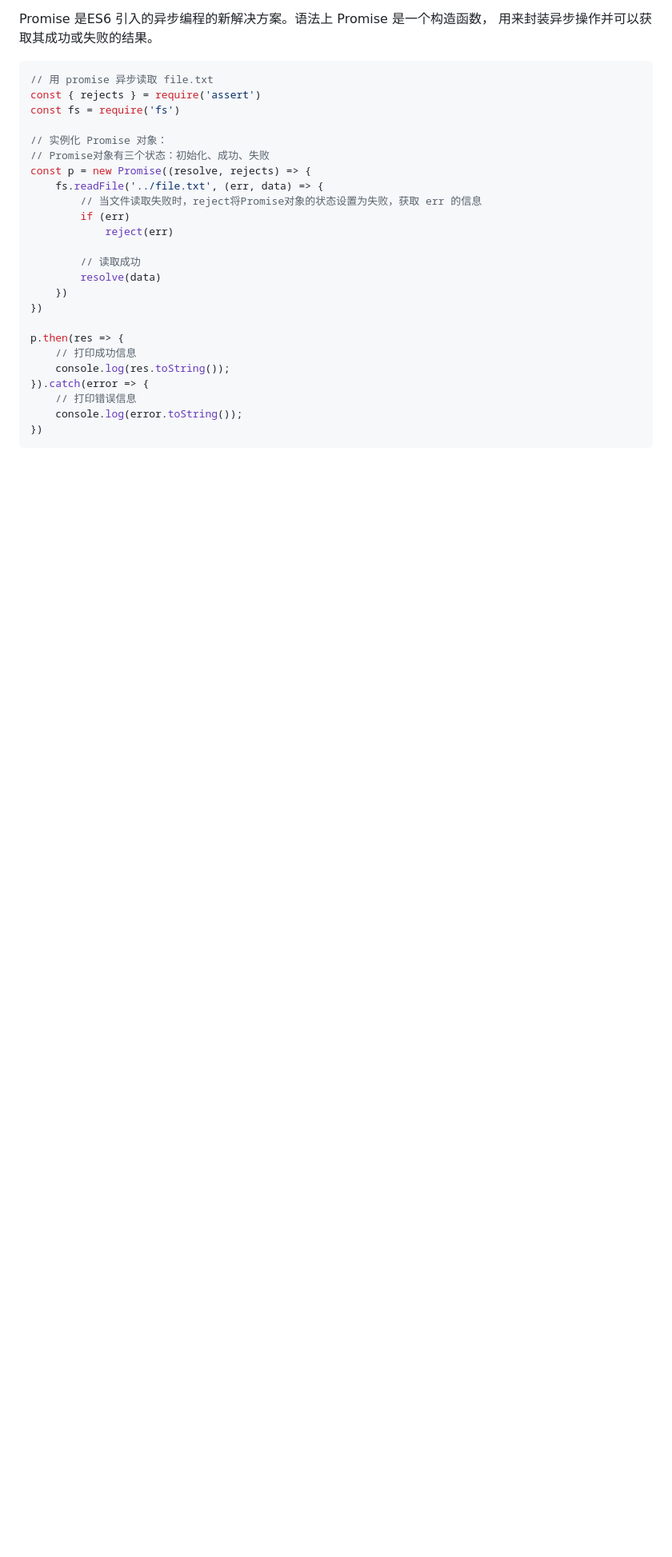
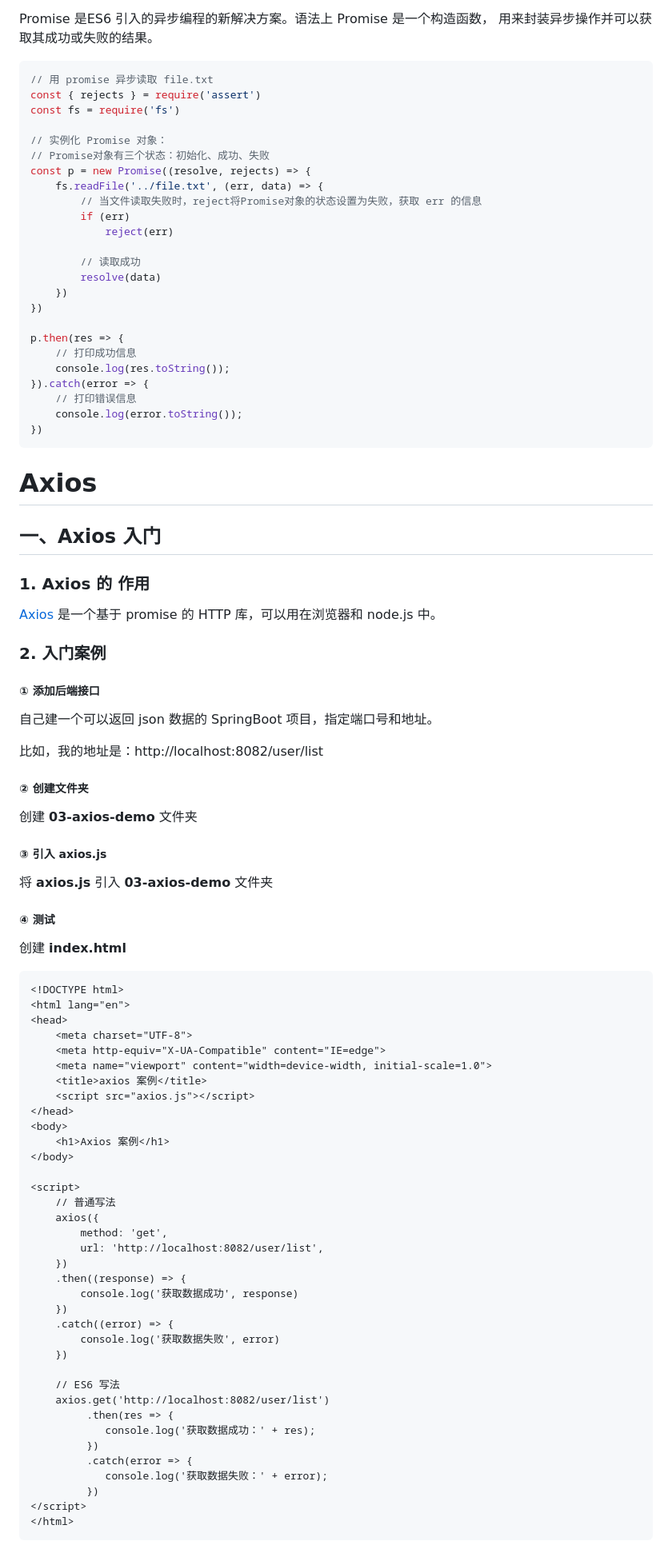
Before and after one commit to Frankeleyns/FrontEnd-demo, a Markdown page: README.md, the part around the change printed below. Shown: that part at 80% size. GitHub-like rendering; blank space fills up the shorter version.

Commit message:
完成 Axios 的代码和文档

````diff
--- a/README.md
+++ b/README.md
@@ -242,3 +242,81 @@ p.then(res => {
     console.log(error.toString());
 })
 ```
+
+
+
+
+
+# Axios
+
+
+
+## 一、Axios 入门
+
+
+
+### 1. Axios 的 作用
+
+[Axios](http://www.axios-js.com) 是一个基于 promise 的 HTTP 库，可以用在浏览器和 node.js 中。
+
+
+
+### 2. 入门案例
+
+##### ① 添加后端接口
+
+自己建一个可以返回 json 数据的 SpringBoot 项目，指定端口号和地址。
+
+比如，我的地址是：http://localhost:8082/user/list
+
+##### ② 创建文件夹
+
+创建 **03-axios-demo** 文件夹
+
+##### ③ 引入 axios.js
+
+将 **axios.js** 引入 **03-axios-demo** 文件夹
+
+##### ④ 测试
+
+创建 **index.html**
+
+```html
+<!DOCTYPE html>
+<html lang="en">
+<head>
+    <meta charset="UTF-8">
+    <meta http-equiv="X-UA-Compatible" content="IE=edge">
+    <meta name="viewport" content="width=device-width, initial-scale=1.0">
+    <title>axios 案例</title>
+    <script src="axios.js"></script>
+</head>
+<body>
+    <h1>Axios 案例</h1>
+</body>
+
+<script>
+    // 普通写法
+    axios({
+        method: 'get',
+        url: 'http://localhost:8082/user/list',
+    })
+    .then((response) => {
+        console.log('获取数据成功', response)
+    })
+    .catch((error) => {
+        console.log('获取数据失败', error)
+    })
+
+    // ES6 写法
+    axios.get('http://localhost:8082/user/list')
+         .then(res => {
+            console.log('获取数据成功：' + res);
+         })
+         .catch(error => {
+            console.log('获取数据失败：' + error);
+         })
+</script>
+</html>
+```
+
````
Also changed, not shown: other parts of README.md (+142 -0 lines), img/A-1-2-5-1.png (added), img/A-1-2-5-2.png (added), img/A-4-1.png (added), 3 other files.
